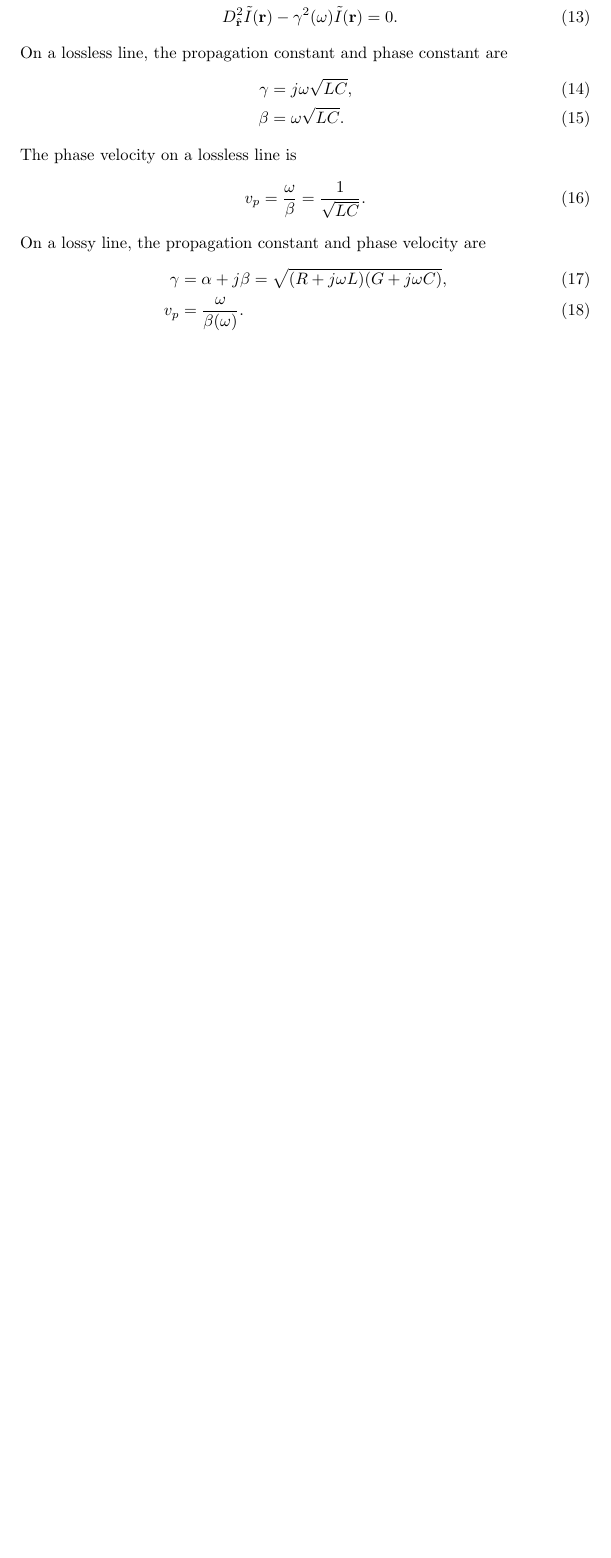
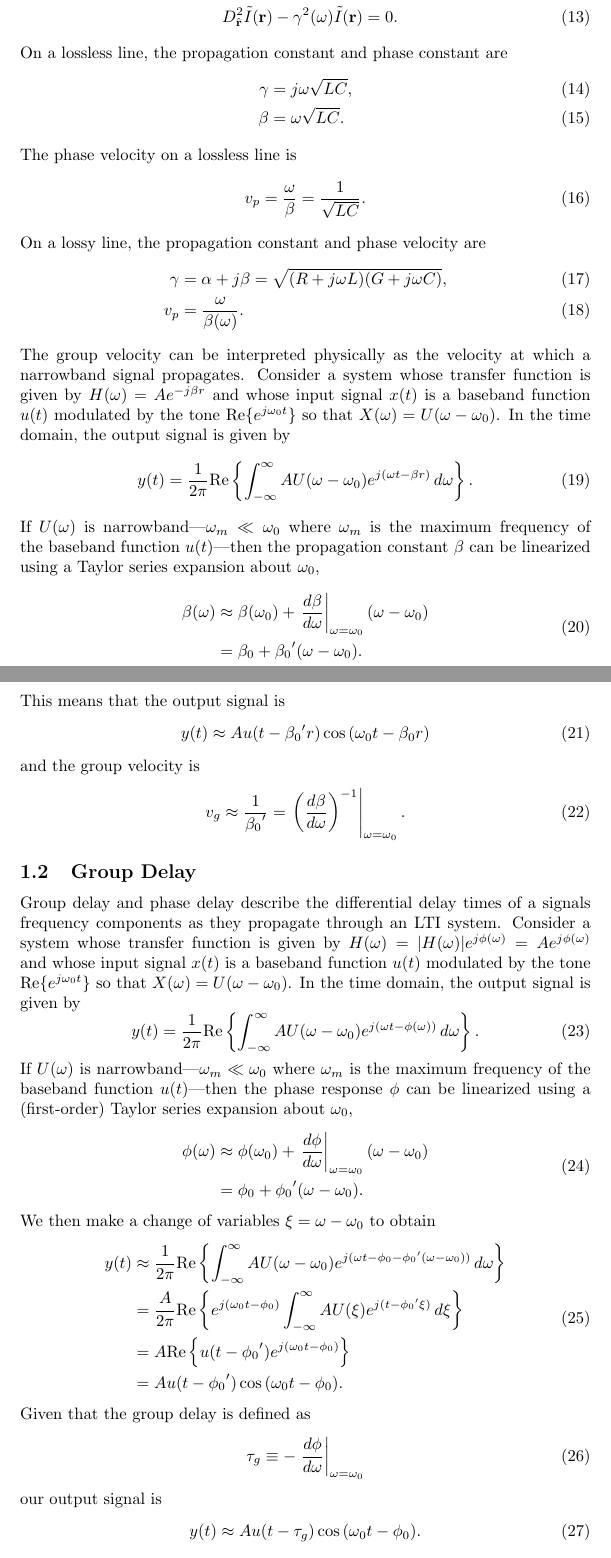
Before and after one commit to Pervigilent/empower_python, a LaTeX document (documentation/article.tex): part of page 2 of 2 before the commit and two parts of pages 2 and 3 of 4 after it, the two joined at a grey line, cut so that both start at the same text, the shorter picture padded with empty space. Compiled offline with pdfLaTeX.

Commit message:
Finished group delay section.

```diff
--- a/documentation/article.tex
+++ b/documentation/article.tex
@@ -60,3 +61,53 @@ On a lossy line, the propagation constant and phase velocity are
 	\gamma&=\alpha+j\beta=\sqrt{(R+j\omega{L})(G+j\omega{C})},\\
 	v_p&=\frac{\omega}{\beta(\omega)}.
 \end{align}
+The group velocity can be interpreted physically as the velocity at which a narrowband signal propagates. Consider a system whose transfer function is given by $H(\omega)=Ae^{-j\beta{r}}$ and whose input signal $x(t)$ is a baseband function $u(t)$ modulated by the tone $\mathrm{Re}\{e^{j\omega_0t}\}$ so that $X(\omega)=U(\omega-\omega_0)$. In the time domain, the output signal is given by
+\begin{equation}
+	y(t)=\frac{1}{2\pi}\mathrm{Re}\left\{\int^{\infty}_{-\infty}{AU(\omega-\omega_0)e^{j(\omega{t}-\beta{r})}\,d\omega}\right\}.
+\end{equation}
+If $U(\omega)$ is narrowband---$\omega_m\ll\omega_0$ where $\omega_m$ is the maximum frequency of the baseband function $u(t)$---then the propagation constant $\beta$ can be linearized using a Taylor series expansion about $\omega_0$,
+\begin{equation}
+	\begin{split}
+		\beta(\omega)&\approx\beta(\omega_0)+\left.\frac{d\beta}{d\omega}\right|_{\omega=\omega_0}(\omega-\omega_0)\\
+		&=\beta_0+{\beta_0}^\prime(\omega-\omega_0).
+	\end{split}
+\end{equation}
+This means that the output signal is
+\begin{equation}
+	y(t)\approx{Au(t-{\beta_0}^\prime{r})\cos{(\omega_0t-\beta_0r)}}
+\end{equation}
+and the group velocity is
+\begin{equation}
+	v_g\approx\frac{1}{{\beta_0}^\prime}=\left.\left(\frac{d\beta}{d\omega}\right)^{-1}\right|_{\omega=\omega_0}.
+\end{equation}
+		\subsection{Group Delay}
+Group delay and phase delay describe the differential delay times of a signals frequency components as they propagate through an LTI system. Consider a system whose transfer function is given by $H(\omega)=|H(\omega)|e^{j\phi(\omega)}=Ae^{j\phi(\omega)}$ and whose input signal $x(t)$ is a baseband function $u(t)$ modulated by the tone $\mathrm{Re}\{e^{j\omega_0t}\}$ so that $X(\omega)=U(\omega-\omega_0)$. In the time domain, the output signal is given by
+\begin{equation}
+	y(t)=\frac{1}{2\pi}\mathrm{Re}\left\{\int^{\infty}_{-\infty}{AU(\omega-\omega_0)e^{j(\omega{t}-\phi(\omega))}\,d\omega}\right\}.
+\end{equation}
+If $U(\omega)$ is narrowband---$\omega_m\ll\omega_0$ where $\omega_m$ is the maximum frequency of the baseband function $u(t)$---then the phase response $\phi$ can be linearized using a (first-order) Taylor series expansion about $\omega_0$,
+\begin{equation}
+	\begin{split}
+		\phi(\omega)&\approx\phi(\omega_0)+\left.\frac{d\phi}{d\omega}\right|_{\omega=\omega_0}(\omega-\omega_0)\\
+		&=\phi_0+{\phi_0}^\prime(\omega-\omega_0).
+	\end{split}
+\end{equation}
+We then make a change of variables $\xi=\omega-\omega_0$ to obtain
+\begin{equation}
+	\begin{split}
+		y(t)&\approx\frac{1}{2\pi}\mathrm{Re}\left\{\int^{\infty}_{-\infty}{AU(\omega-\omega_0)e^{j(\omega{t}-\phi_0-{\phi_0}^\prime(\omega-\omega_0))}\,d\omega}\right\}\\
+		&=\frac{A}{2\pi}\mathrm{Re}\left\{e^{j(\omega_0t-\phi_0)}\int^{\infty}_{-\infty}{AU(\xi)e^{j(t-{\phi_0}^\prime\xi)}\,d\xi}\right\}\\
+		&=A\mathrm{Re}\left\{u(t-{\phi_0}^\prime)e^{j(\omega_0t-\phi_0)}\right\}\\
+		&=Au(t-{\phi_0}^\prime)\cos{(\omega_0t-\phi_0)}.
+	\end{split}
+\end{equation}
+Given that the group delay is defined as
+\begin{equation}
+	\tau_g\equiv-\left.\frac{d\phi}{d\omega}\right|_{\omega=\omega_0}
+\end{equation}
+our output signal is
+\begin{equation}
+	y(t)\approx{Au(t-\tau_g)\cos{(\omega_0t-\phi_0)}}.
+\end{equation}
+The phase delay is defined as
+\begin{equation}
```
Also changed, not shown: documentation/article.tex (15 more changed lines).
